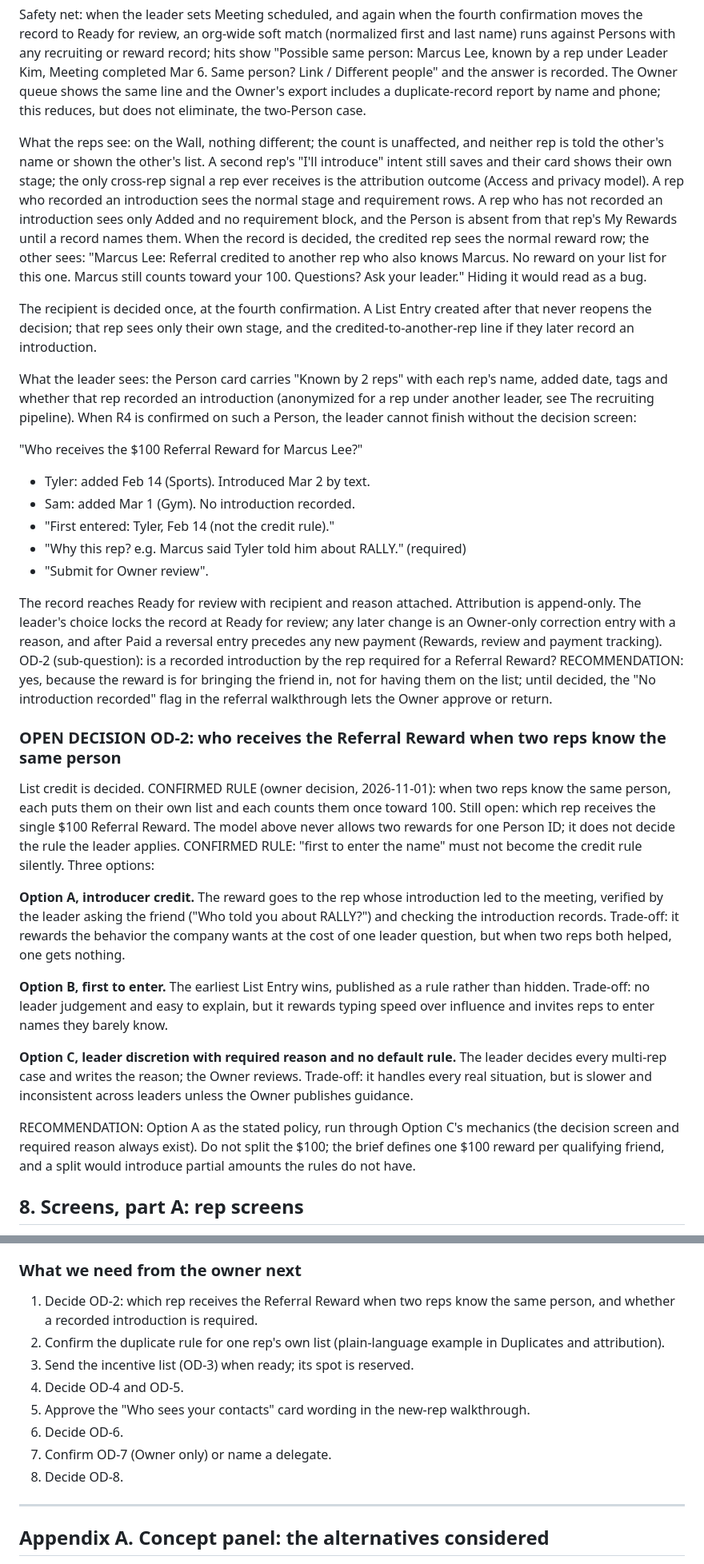
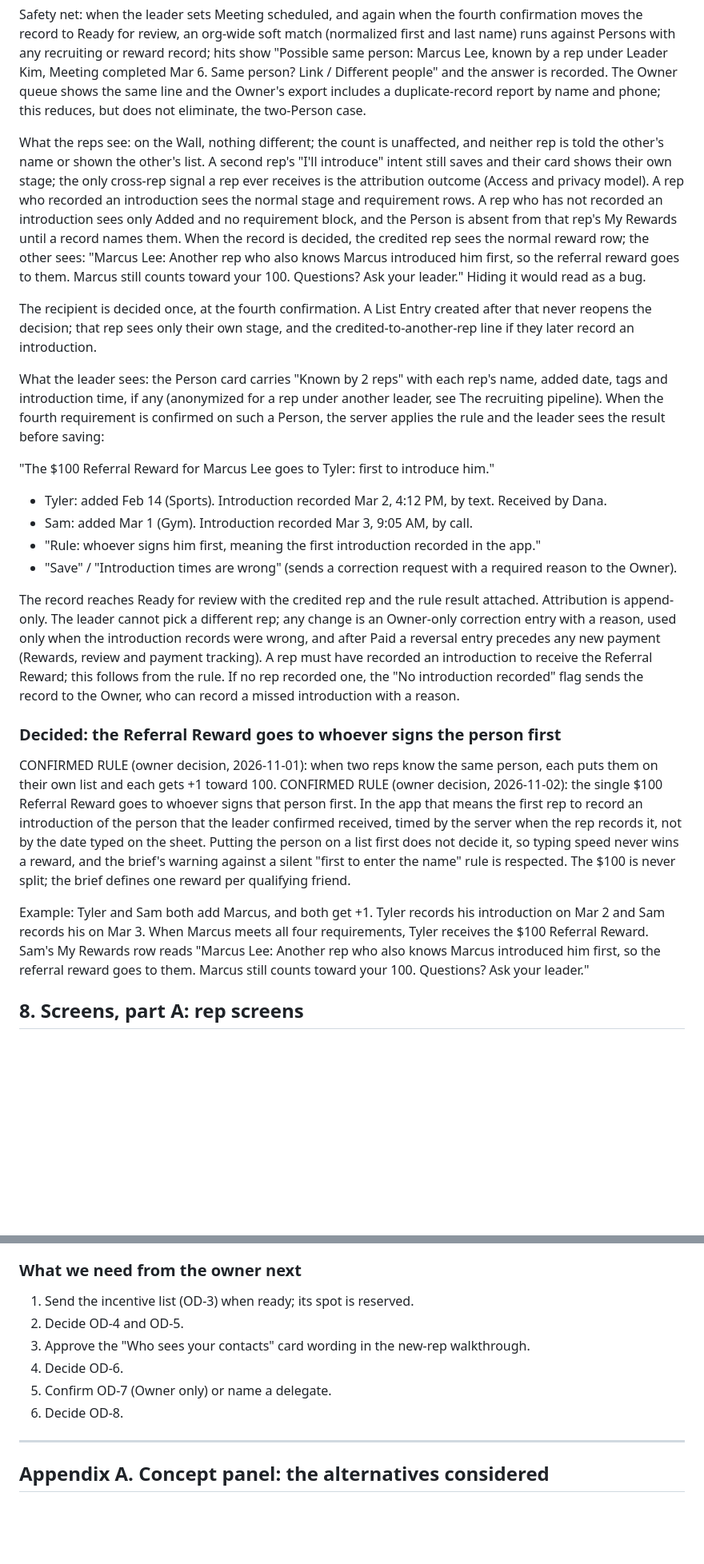
Before and after one commit to ceojohnmartin/business-vault, a Markdown page: rally-100/BLUEPRINT.md, 2 parts joined by grey strips. Shown at 80% size. Rendered like a GitHub page; blank space fills up the shorter version.

```diff
--- a/rally-100/BLUEPRINT.md
+++ b/rally-100/BLUEPRINT.md
@@ -548,32 +550,25 @@ RECOMMENDATION on linking. Automatic cross-rep link requires a strong signal (di
 
 Safety net: when the leader sets Meeting scheduled, and again when the fourth confirmation moves the record to Ready for review, an org-wide soft match (normalized first and last name) runs against Persons with any recruiting or reward record; hits show "Possible same person: Marcus Lee, known by a rep under Leader Kim, Meeting completed Mar 6. Same person? Link / Different people" and the answer is recorded. The Owner queue shows the same line and the Owner's export includes a duplicate-record report by name and phone; this reduces, but does not eliminate, the two-Person case.
 
-What the reps see: on the Wall, nothing different; the count is unaffected, and neither rep is told the other's name or shown the other's list. A second rep's "I'll introduce" intent still saves and their card shows their own stage; the only cross-rep signal a rep ever receives is the attribution outcome (Access and privacy model). A rep who recorded an introduction sees the normal stage and requirement rows. A rep who has not recorded an introduction sees only Added and no requirement block, and the Person is absent from that rep's My Rewards until a record names them. When the record is decided, the credited rep sees the normal reward row; the other sees: "Marcus Lee: Referral credited to another rep who also knows Marcus. No reward on your list for this one. Marcus still counts toward your 100. Questions? Ask your leader." Hiding it would read as a bug.
+What the reps see: on the Wall, nothing different; the count is unaffected, and neither rep is told the other's name or shown the other's list. A second rep's "I'll introduce" intent still saves and their card shows their own stage; the only cross-rep signal a rep ever receives is the attribution outcome (Access and privacy model). A rep who recorded an introduction sees the normal stage and requirement rows. A rep who has not recorded an introduction sees only Added and no requirement block, and the Person is absent from that rep's My Rewards until a record names them. When the record is decided, the credited rep sees the normal reward row; the other sees: "Marcus Lee: Another rep who also knows Marcus introduced him first, so the referral reward goes to them. Marcus still counts toward your 100. Questions? Ask your leader." Hiding it would read as a bug.
 
 The recipient is decided once, at the fourth confirmation. A List Entry created after that never reopens the decision; that rep sees only their own stage, and the credited-to-another-rep line if they later record an introduction.
 
-What the leader sees: the Person card carries "Known by 2 reps" with each rep's name, added date, tags and whether that rep recorded an introduction (anonymized for a rep under another leader, see The recruiting pipeline). When R4 is confirmed on such a Person, the leader cannot finish without the decision screen:
+What the leader sees: the Person card carries "Known by 2 reps" with each rep's name, added date, tags and introduction time, if any (anonymized for a rep under another leader, see The recruiting pipeline). When the fourth requirement is confirmed on such a Person, the server applies the rule and the leader sees the result before saving:
 
-"Who receives the $100 Referral Reward for Marcus Lee?"
-- Tyler: added Feb 14 (Sports). Introduced Mar 2 by text.
-- Sam: added Mar 1 (Gym). No introduction recorded.
-- "First entered: Tyler, Feb 14 (not the credit rule)."
-- "Why this rep? e.g. Marcus said Tyler told him about RALLY." (required)
-- "Submit for Owner review".
+"The $100 Referral Reward for Marcus Lee goes to Tyler: first to introduce him."
+- Tyler: added Feb 14 (Sports). Introduction recorded Mar 2, 4:12 PM, by text. Received by Dana.
+- Sam: added Mar 1 (Gym). Introduction recorded Mar 3, 9:05 AM, by call.
+- "Rule: whoever signs him first, meaning the first introduction recorded in the app."
+- "Save" / "Introduction times are wrong" (sends a correction request with a required reason to the Owner).
 
-The record reaches Ready for review with recipient and reason attached. Attribution is append-only. The leader's choice locks the record at Ready for review; any later change is an Owner-only correction entry with a reason, and after Paid a reversal entry precedes any new payment (Rewards, review and payment tracking). OD-2 (sub-question): is a recorded introduction by the rep required for a Referral Reward? RECOMMENDATION: yes, because the reward is for bringing the friend in, not for having them on the list; until decided, the "No introduction recorded" flag in the referral walkthrough lets the Owner approve or return.
+The record reaches Ready for review with the credited rep and the rule result attached. Attribution is append-only. The leader cannot pick a different rep; any change is an Owner-only correction entry with a reason, used only when the introduction records were wrong, and after Paid a reversal entry precedes any new payment (Rewards, review and payment tracking). A rep must have recorded an introduction to receive the Referral Reward; this follows from the rule. If no rep recorded one, the "No introduction recorded" flag sends the record to the Owner, who can record a missed introduction with a reason.
 
-### OPEN DECISION OD-2: who receives the Referral Reward when two reps know the same person
+### Decided: the Referral Reward goes to whoever signs the person first
 
-List credit is decided. CONFIRMED RULE (owner decision, 2026-11-01): when two reps know the same person, each puts them on their own list and each counts them once toward 100. Still open: which rep receives the single $100 Referral Reward. The model above never allows two rewards for one Person ID; it does not decide the rule the leader applies. CONFIRMED RULE: "first to enter the name" must not become the credit rule silently. Three options:
+CONFIRMED RULE (owner decision, 2026-11-01): when two reps know the same person, each puts them on their own list and each gets +1 toward 100. CONFIRMED RULE (owner decision, 2026-11-02): the single $100 Referral Reward goes to whoever signs that person first. In the app that means the first rep to record an introduction of the person that the leader confirmed received, timed by the server when the rep records it, not by the date typed on the sheet. Putting the person on a list first does not decide it, so typing speed never wins a reward, and the brief's warning against a silent "first to enter the name" rule is respected. The $100 is never split; the brief defines one reward per qualifying friend.
 
-**Option A, introducer credit.** The reward goes to the rep whose introduction led to the meeting, verified by the leader asking the friend ("Who told you about RALLY?") and checking the introduction records. Trade-off: it rewards the behavior the company wants at the cost of one leader question, but when two reps both helped, one gets nothing.
-
-**Option B, first to enter.** The earliest List Entry wins, published as a rule rather than hidden. Trade-off: no leader judgement and easy to explain, but it rewards typing speed over influence and invites reps to enter names they barely know.
-
-**Option C, leader discretion with required reason and no default rule.** The leader decides every multi-rep case and writes the reason; the Owner reviews. Trade-off: it handles every real situation, but is slower and inconsistent across leaders unless the Owner publishes guidance.
-
-RECOMMENDATION: Option A as the stated policy, run through Option C's mechanics (the decision screen and required reason always exist). Do not split the $100; the brief defines one $100 reward per qualifying friend, and a split would introduce partial amounts the rules do not have.
+Example: Tyler and Sam both add Marcus, and both get +1. Tyler records his introduction on Mar 2 and Sam records his on Mar 3. When Marcus meets all four requirements, Tyler receives the $100 Referral Reward. Sam's My Rewards row reads "Marcus Lee: Another rep who also knows Marcus introduced him first, so the referral reward goes to them. Marcus still counts toward your 100. Questions? Ask your leader."
 
 ## 8. Screens, part A: rep screens
 
@@ -1218,14 +1213,12 @@ Each item is in v1 because a check example fails or the handoff breaks without i
 
 ### What we need from the owner next
 
-1. Decide OD-2: which rep receives the Referral Reward when two reps know the same person, and whether a recorded introduction is required.
-2. Confirm the duplicate rule for one rep's own list (plain-language example in Duplicates and attribution).
-3. Send the incentive list (OD-3) when ready; its spot is reserved.
-4. Decide OD-4 and OD-5.
-5. Approve the "Who sees your contacts" card wording in the new-rep walkthrough.
-6. Decide OD-6.
-7. Confirm OD-7 (Owner only) or name a delegate.
-8. Decide OD-8.
+1. Send the incentive list (OD-3) when ready; its spot is reserved.
+2. Decide OD-4 and OD-5.
+3. Approve the "Who sees your contacts" card wording in the new-rep walkthrough.
+4. Decide OD-6.
+5. Confirm OD-7 (Owner only) or name a delegate.
+6. Decide OD-8.
 
 ---
 
```
Also changed, not shown: other parts of rally-100/BLUEPRINT.md (+34 -31 lines).
